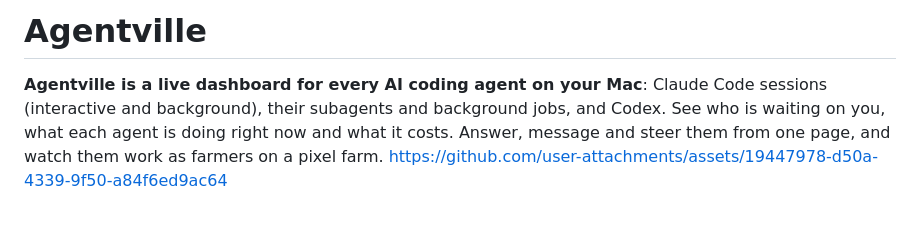
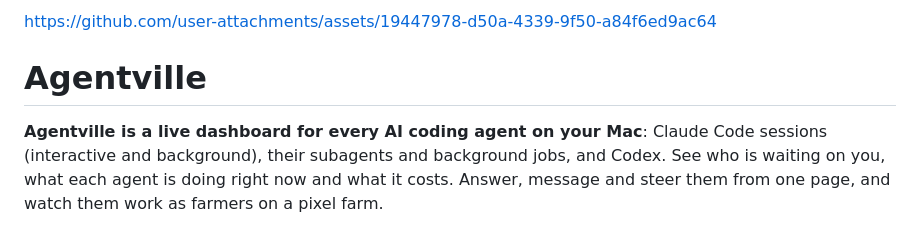
Before and after one commit to hamsathul/agentville, a Markdown page: README.md, the part around the change. GitHub-like rendering.

```diff
--- a/README.md
+++ b/README.md
@@ -1,6 +1,6 @@
 
 
-
+https://github.com/user-attachments/assets/19447978-d50a-4339-9f50-a84f6ed9ac64
 
 # Agentville
 
@@ -8,7 +8,7 @@
 and background), their subagents and background jobs, and Codex. See who is waiting on you, what
 each agent is doing right now and what it costs. Answer, message and steer them from one page,
 and watch them work as farmers on a pixel farm.
-https://github.com/user-attachments/assets/19447978-d50a-4339-9f50-a84f6ed9ac64
+
 ![The farm view: every agent a farmer, every repo a field](docs/farm.png)
 
 <sub>The farm view, from a demo with made-up sessions. Every farmer is an agent and every field a
```
